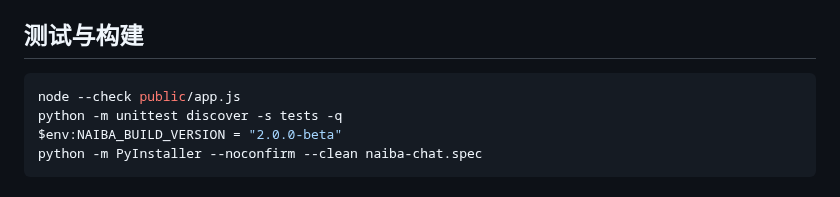
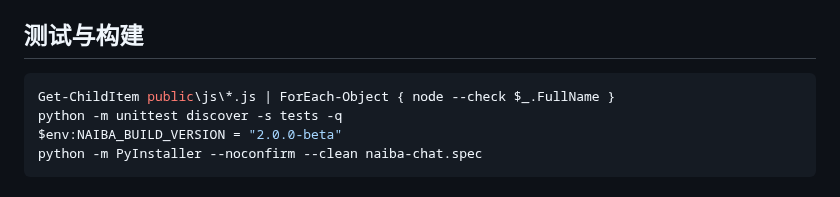
Before and after one commit to yc883123/naiba-chat, a Markdown page: README.md, the part around the change. Rendered like a GitHub page.

Commit message:
docs: 修正 README 测试命令中已不存在的 public/app.js
- 前端早已拆为 public/js 下 17 个 ES module，原命令指向的文件不存在；改为逐个 node --check（Node 24 可直接校验，实测 17/17 通过）

````diff
--- a/README.md
+++ b/README.md
@@ -227,7 +227,7 @@ ComfyUI HTTP API:  http://127.0.0.1:8188
 ## 测试与构建
 
 ```powershell
-node --check public/app.js
+Get-ChildItem public\js\*.js | ForEach-Object { node --check $_.FullName }
 python -m unittest discover -s tests -q
 $env:NAIBA_BUILD_VERSION = "2.0.0-beta"
 python -m PyInstaller --noconfirm --clean naiba-chat.spec
````
